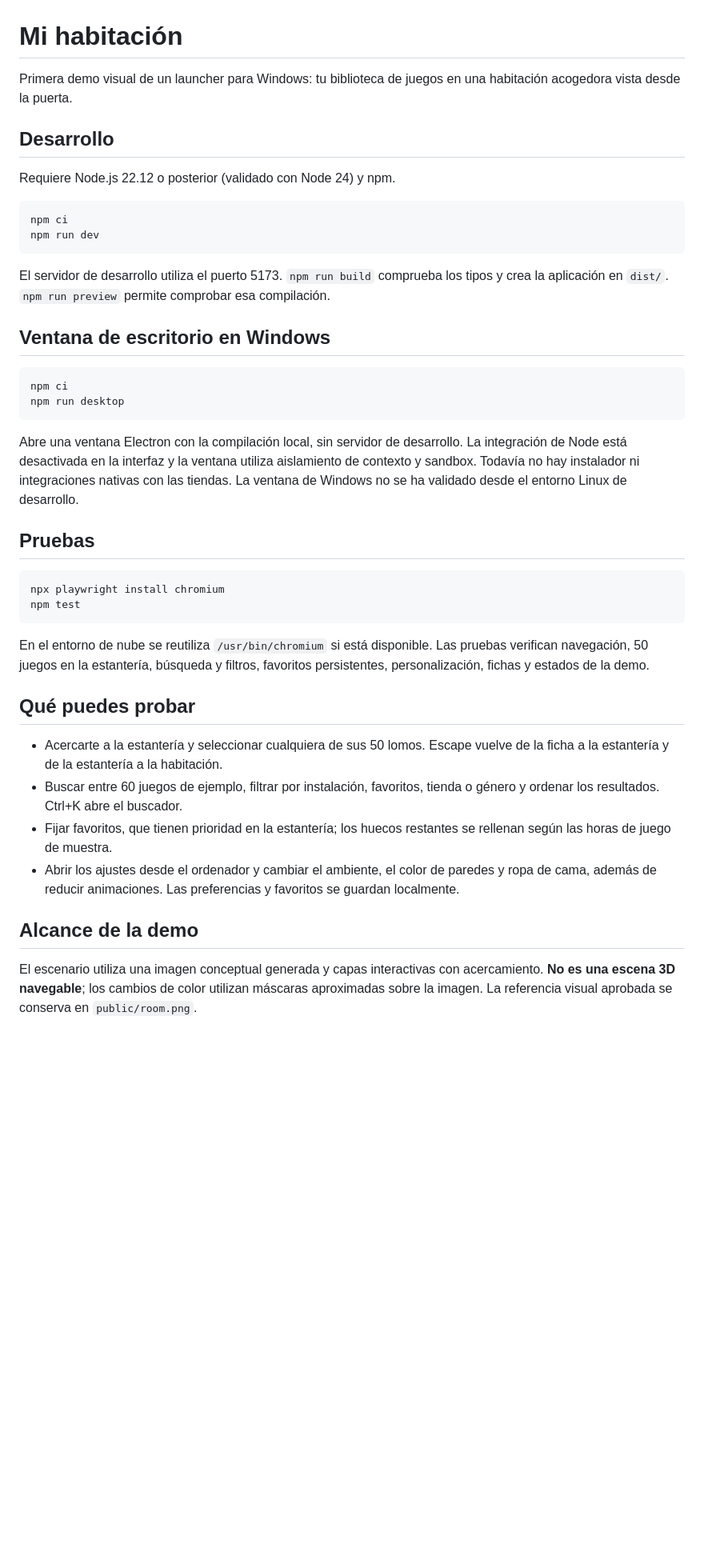
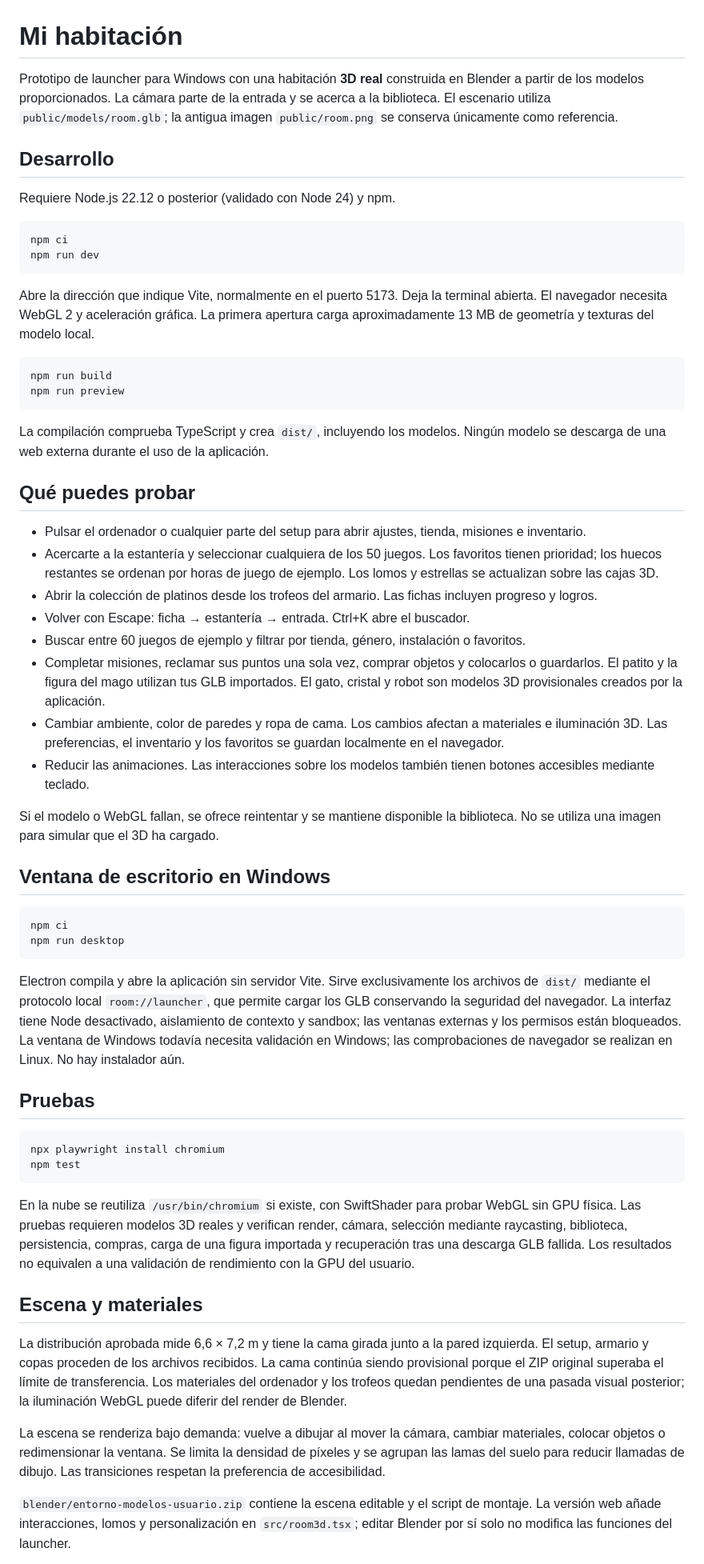
Before and after one commit to santimartinezcordoba-prog/launcher, a Markdown page: README.md, the part around one of its changes. Shown at 80% size. GitHub-like rendering; blank space fills up the shorter version.

Commit message:
Integrate interactive 3D room with library, shop and trophies

````diff
--- a/README.md
+++ b/README.md
@@ -1,6 +1,6 @@
 # Mi habitación
 
-Primera demo visual de un launcher para Windows: tu biblioteca de juegos en una habitación acogedora vista desde la puerta.
+Prototipo de launcher para Windows con una habitación **3D real** construida en Blender a partir de los modelos proporcionados. La cámara parte de la entrada y se acerca a la biblioteca. El escenario utiliza `public/models/room.glb`; la antigua imagen `public/room.png` se conserva únicamente como referencia.
 
 ## Desarrollo
 
@@ -11,7 +11,27 @@ npm ci
 npm run dev
 ```
 
-El servidor de desarrollo utiliza el puerto 5173. `npm run build` comprueba los tipos y crea la aplicación en `dist/`. `npm run preview` permite comprobar esa compilación.
+Abre la dirección que indique Vite, normalmente en el puerto 5173. Deja la terminal abierta. El navegador necesita WebGL 2 y aceleración gráfica. La primera apertura carga aproximadamente 13 MB de geometría y texturas del modelo local.
+
+```sh
+npm run build
+npm run preview
+```
+
+La compilación comprueba TypeScript y crea `dist/`, incluyendo los modelos. Ningún modelo se descarga de una web externa durante el uso de la aplicación.
+
+## Qué puedes probar
+
+- Pulsar el ordenador o cualquier parte del setup para abrir ajustes, tienda, misiones e inventario.
+- Acercarte a la estantería y seleccionar cualquiera de los 50 juegos. Los favoritos tienen prioridad; los huecos restantes se ordenan por horas de juego de ejemplo. Los lomos y estrellas se actualizan sobre las cajas 3D.
+- Abrir la colección de platinos desde los trofeos del armario. Las fichas incluyen progreso y logros.
+- Volver con Escape: ficha → estantería → entrada. Ctrl+K abre el buscador.
+- Buscar entre 60 juegos de ejemplo y filtrar por tienda, género, instalación o favoritos.
+- Completar misiones, reclamar sus puntos una sola vez, comprar objetos y colocarlos o guardarlos. El patito y la figura del mago utilizan tus GLB importados. El gato, cristal y robot son modelos 3D provisionales creados por la aplicación.
+- Cambiar ambiente, color de paredes y ropa de cama. Los cambios afectan a materiales e iluminación 3D. Las preferencias, el inventario y los favoritos se guardan localmente en el navegador.
+- Reducir las animaciones. Las interacciones sobre los modelos también tienen botones accesibles mediante teclado.
+
+Si el modelo o WebGL fallan, se ofrece reintentar y se mantiene disponible la biblioteca. No se utiliza una imagen para simular que el 3D ha cargado.
 
 ## Ventana de escritorio en Windows
 
@@ -20,7 +40,7 @@ npm ci
 npm run desktop
 ```
 
-Abre una ventana Electron con la compilación local, sin servidor de desarrollo. La integración de Node está desactivada en la interfaz y la ventana utiliza aislamiento de contexto y sandbox. Todavía no hay instalador ni integraciones nativas con las tiendas. La ventana de Windows no se ha validado desde el entorno Linux de desarrollo.
+Electron compila y abre la aplicación sin servidor Vite. Sirve exclusivamente los archivos de `dist/` mediante el protocolo local `room://launcher`, que permite cargar los GLB conservando la seguridad del navegador. La interfaz tiene Node desactivado, aislamiento de contexto y sandbox; las ventanas externas y los permisos están bloqueados. La ventana de Windows todavía necesita validación en Windows; las comprobaciones de navegador se realizan en Linux. No hay instalador aún.
 
 ## Pruebas
 
@@ -29,16 +49,13 @@ npx playwright install chromium
 npm test
 ```
 
-En el entorno de nube se reutiliza `/usr/bin/chromium` si está disponible. Las pruebas verifican navegación, 50 juegos en la estantería, búsqueda y filtros, favoritos persistentes, personalización, fichas y estados de la demo.
+En la nube se reutiliza `/usr/bin/chromium` si existe, con SwiftShader para probar WebGL sin GPU física. Las pruebas requieren modelos 3D reales y verifican render, cámara, selección mediante raycasting, biblioteca, persistencia, compras, carga de una figura importada y recuperación tras una descarga GLB fallida. Los resultados no equivalen a una validación de rendimiento con la GPU del usuario.
 
-## Qué puedes probar
+## Escena y materiales
 
-- Acercarte a la estantería y seleccionar cualquiera de sus 50 lomos. Escape vuelve de la ficha a la estantería y de la estantería a la habitación.
-- Buscar entre 60 juegos de ejemplo, filtrar por instalación, favoritos, tienda o género y ordenar los resultados. Ctrl+K abre el buscador.
-- Fijar favoritos, que tienen prioridad en la estantería; los huecos restantes se rellenan según las horas de juego de muestra.
-- Abrir los ajustes desde el ordenador y cambiar el ambiente, el color de paredes y ropa de cama, además de reducir animaciones. Las preferencias y favoritos se guardan localmente.
+La distribución aprobada mide 6,6 × 7,2 m y tiene la cama girada junto a la pared izquierda. El setup, armario y copas proceden de los archivos recibidos. La cama continúa siendo provisional porque el ZIP original superaba el límite de transferencia. Los materiales del ordenador y los trofeos quedan pendientes de una pasada visual posterior; la iluminación WebGL puede diferir del render de Blender.
 
-## Alcance de la demo
+La escena se renderiza bajo demanda: vuelve a dibujar al mover la cámara, cambiar materiales, colocar objetos o redimensionar la ventana. Se limita la densidad de píxeles y se agrupan las lamas del suelo para reducir llamadas de dibujo. Las transiciones respetan la preferencia de accesibilidad.
 
-El escenario utiliza una imagen conceptual generada y capas interactivas con acercamiento. **No es una escena 3D navegable**; los cambios de color utilizan máscaras aproximadas sobre la imagen. La referencia visual aprobada se conserva en `public/room.png`.
+`blender/entorno-modelos-usuario.zip` contiene la escena editable y el script de montaje. La versión web añade interacciones, lomos y personalización en `src/room3d.tsx`; editar Blender por sí solo no modifica las funciones del launcher.
 
````
Also changed, not shown: other parts of README.md (+4 -15 lines), docs/launcher-3d.png (added), 16 other files.
